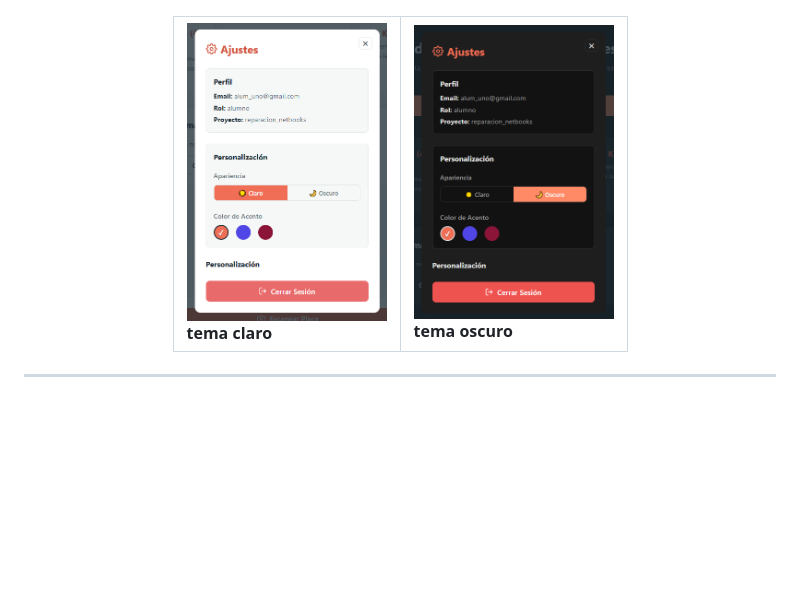
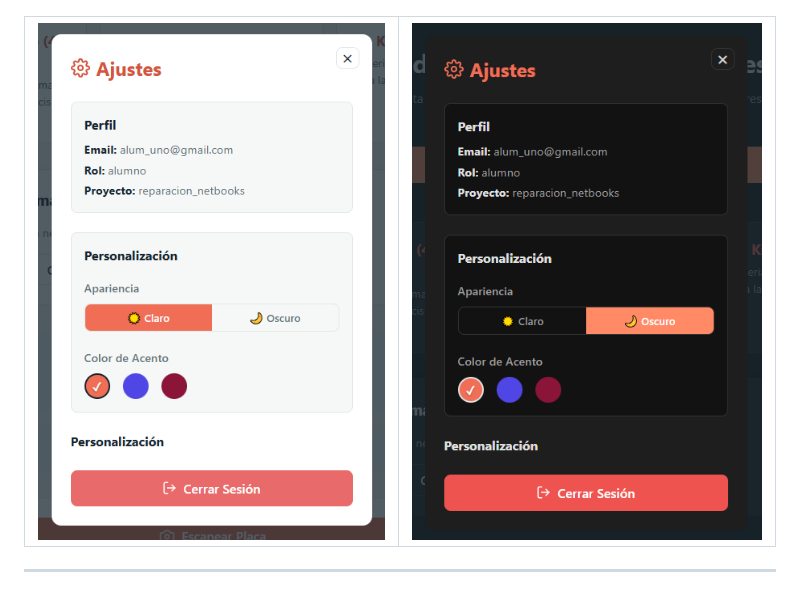
Before and after one commit to AngelesBlagine/TSO-netbooks, a Markdown page: README.md, the part around the change. Rendered like a GitHub page; blank space fills up the shorter version.

Commit message:
Update image sizes in README.md

```diff
--- a/README.md
+++ b/README.md
@@ -64,8 +64,8 @@ En lugar de sobreescribir filas enteras (lo cual rompía las fórmulas matricial
 <div align="center">
   <table>
     <tr>
-      <td><img src="https://github.com/AngelesBlagine/TSO-netbooks/blob/0dc38c1fb389c2ddc53f3413c0a3cca6f7b273a4/Capturas/ajustes.png" alt="tema_claro" width="200"><br><b>tema claro</b></td>
-      <td><img src="https://github.com/AngelesBlagine/TSO-netbooks/blob/6a4a2f25432d5315709f0d3542f4bd57f56ed2ab/Capturas/ajustes_oscuro.png" alt="tema_oscuro" width="200"><br><b>tema oscuro</b></td>
+      <td><img src="https://github.com/AngelesBlagine/TSO-netbooks/blob/0dc38c1fb389c2ddc53f3413c0a3cca6f7b273a4/Capturas/ajustes.png" alt="tema_claro" width="800"></td>
+      <td><img src="https://github.com/AngelesBlagine/TSO-netbooks/blob/6a4a2f25432d5315709f0d3542f4bd57f56ed2ab/Capturas/ajustes_oscuro.png" alt="tema_oscuro" width="800"></td>
     </tr>
   </table>
 </div>
```
